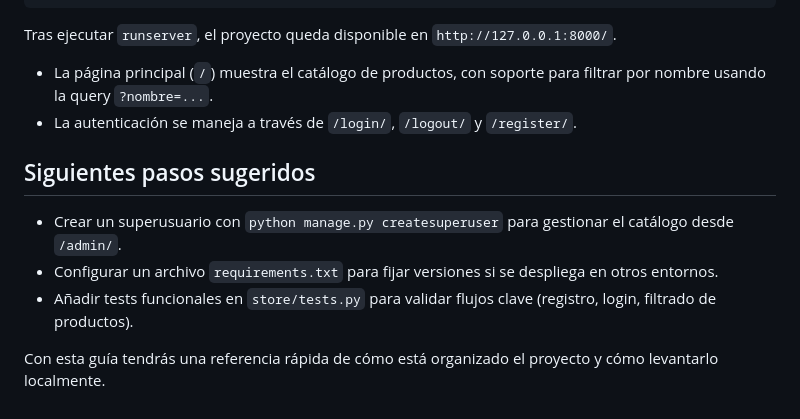
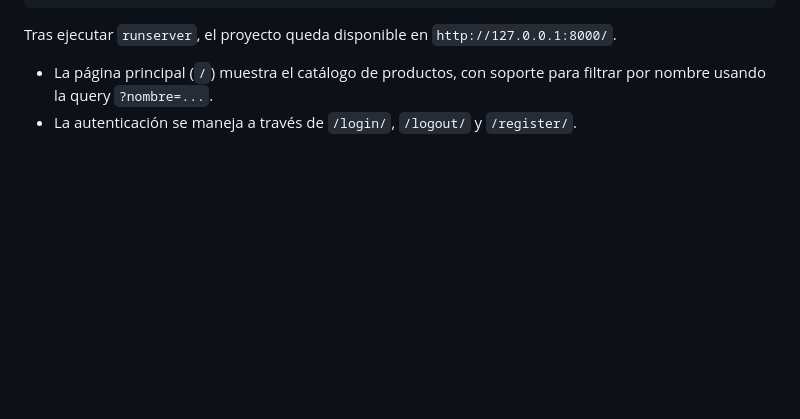
Before and after one commit to Juanramire/PGPI-2025-2026--G1.13, a Markdown page: README.md, the part around the change. GitHub-like rendering; blank space fills up the shorter version.

```diff
--- a/README.md
+++ b/README.md
@@ -77,10 +77,3 @@ python manage.py runserver
 Tras ejecutar `runserver`, el proyecto queda disponible en `http://127.0.0.1:8000/`.
 - La página principal (`/`) muestra el catálogo de productos, con soporte para filtrar por nombre usando la query `?nombre=...`.
 - La autenticación se maneja a través de `/login/`, `/logout/` y `/register/`.
-
-## Siguientes pasos sugeridos
-- Crear un superusuario con `python manage.py createsuperuser` para gestionar el catálogo desde `/admin/`.
-- Configurar un archivo `requirements.txt` para fijar versiones si se despliega en otros entornos.
-- Añadir tests funcionales en `store/tests.py` para validar flujos clave (registro, login, filtrado de productos).
-
-Con esta guía tendrás una referencia rápida de cómo está organizado el proyecto y cómo levantarlo localmente.
```
